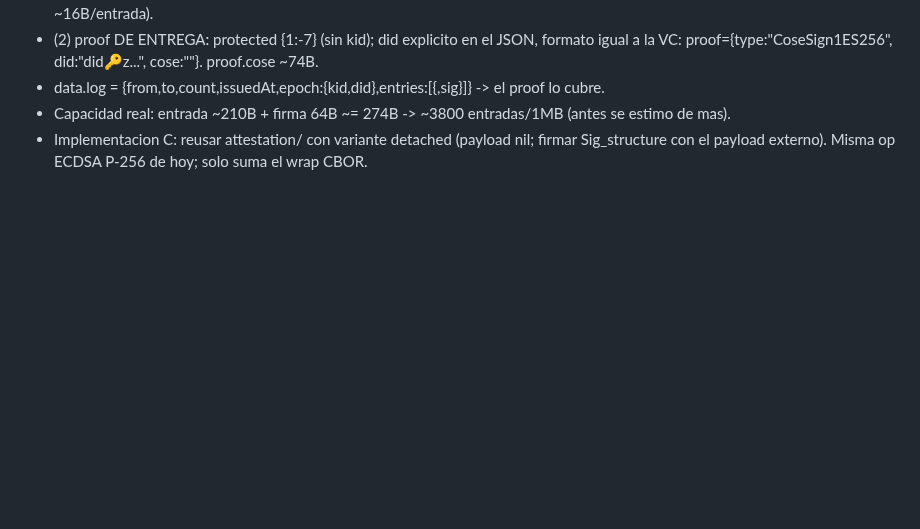
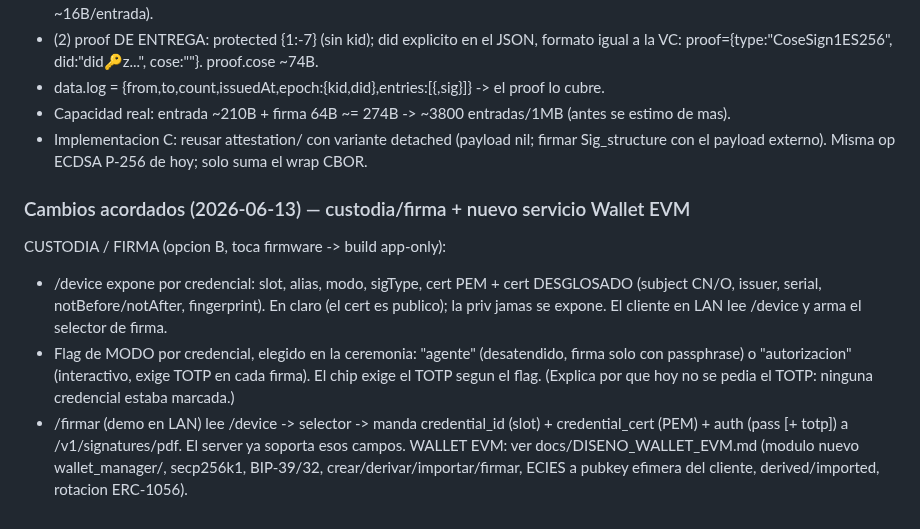
Before and after one commit to josezaratesousa-cmd/miniHSM, a Markdown page: docs/CHANGELOG_PENDIENTES.md, the part around the change. Drawn GitHub-style; blank space fills up the shorter version.

```diff
--- a/docs/CHANGELOG_PENDIENTES.md
+++ b/docs/CHANGELOG_PENDIENTES.md
@@ -1838,3 +1838,16 @@ firma de otra clave. Contrato fijado:
 - Capacidad real: entrada ~210B + firma 64B ~= 274B -> ~3800 entradas/1MB (antes se estimo de mas).
 - Implementacion C: reusar attestation/ con variante detached (payload nil; firmar Sig_structure
   con el payload externo). Misma op ECDSA P-256 de hoy; solo suma el wrap CBOR.
+
+### Cambios acordados (2026-06-13) — custodia/firma + nuevo servicio Wallet EVM
+CUSTODIA / FIRMA (opcion B, toca firmware -> build app-only):
+- /device expone por credencial: slot, alias, modo, sigType, cert PEM + cert DESGLOSADO
+  (subject CN/O, issuer, serial, notBefore/notAfter, fingerprint). En claro (el cert es publico);
+  la priv jamas se expone. El cliente en LAN lee /device y arma el selector de firma.
+- Flag de MODO por credencial, elegido en la ceremonia: "agente" (desatendido, firma solo con
+  passphrase) o "autorizacion" (interactivo, exige TOTP en cada firma). El chip exige el TOTP
+  segun el flag. (Explica por que hoy no se pedia el TOTP: ninguna credencial estaba marcada.)
+- /firmar (demo en LAN) lee /device -> selector -> manda credential_id (slot) + credential_cert
+  (PEM) + auth (pass [+ totp]) a /v1/signatures/pdf. El server ya soporta esos campos.
+WALLET EVM: ver docs/DISENO_WALLET_EVM.md (modulo nuevo wallet_manager/, secp256k1, BIP-39/32,
+  crear/derivar/importar/firmar, ECIES a pubkey efimera del cliente, derived/imported, rotacion ERC-1056).
```
Also changed, not shown: docs/DISENO_WALLET_EVM.md (added, +64 -0 lines).
